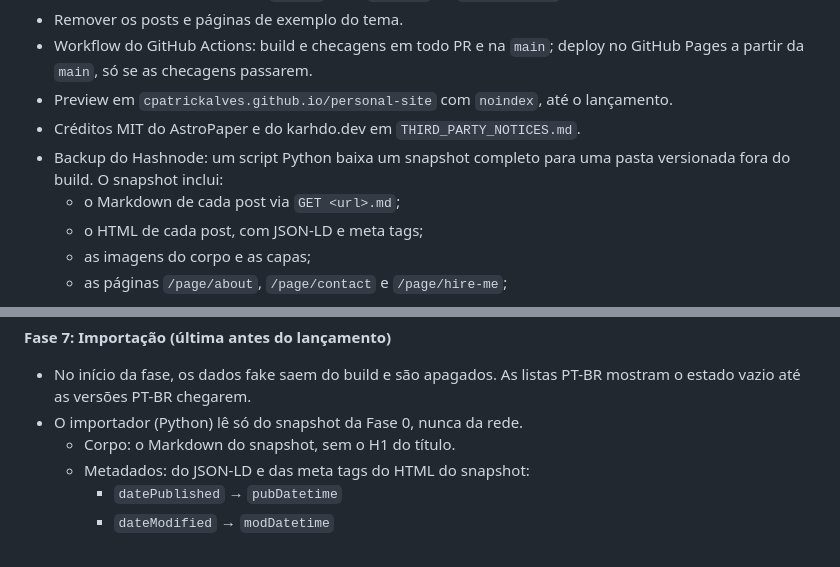
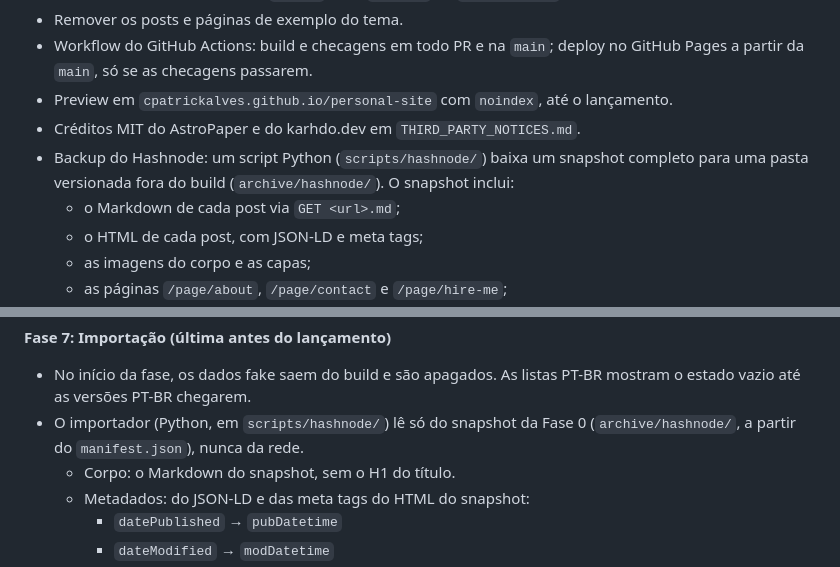
Before and after one commit to cpatrickalves/personal-site, a Markdown page: docs/PLAN.md, 2 parts joined by grey strips. Rendered like a GitHub page.

```diff
--- a/docs/PLAN.md
+++ b/docs/PLAN.md
@@ -70,7 +70,7 @@ São nove fases (0 a 8) em sequência: design e estrutura com dados fake primeir
 - Workflow do GitHub Actions: build e checagens em todo PR e na `main`; deploy no GitHub Pages a partir da `main`, só se as checagens passarem.
 - Preview em `cpatrickalves.github.io/personal-site` com `noindex`, até o lançamento.
 - Créditos MIT do AstroPaper e do karhdo.dev em `THIRD_PARTY_NOTICES.md`.
-- Backup do Hashnode: um script Python baixa um snapshot completo para uma pasta versionada fora do build. O snapshot inclui:
+- Backup do Hashnode: um script Python (`scripts/hashnode/`) baixa um snapshot completo para uma pasta versionada fora do build (`archive/hashnode/`). O snapshot inclui:
   - o Markdown de cada post via `GET <url>.md`;
   - o HTML de cada post, com JSON-LD e meta tags;
   - as imagens do corpo e as capas;
@@ -131,7 +131,7 @@ São nove fases (0 a 8) em sequência: design e estrutura com dados fake primeir
 **Fase 7: Importação (última antes do lançamento)**
 
 - No início da fase, os dados fake saem do build e são apagados. As listas PT-BR mostram o estado vazio até as versões PT-BR chegarem.
-- O importador (Python) lê só do snapshot da Fase 0, nunca da rede.
+- O importador (Python, em `scripts/hashnode/`) lê só do snapshot da Fase 0 (`archive/hashnode/`, a partir do `manifest.json`), nunca da rede.
   - Corpo: o Markdown do snapshot, sem o H1 do título.
   - Metadados: do JSON-LD e das meta tags do HTML do snapshot:
     - `datePublished` → `pubDatetime`
```
Also changed, not shown: docs/TDD.md (+2 -0 lines).
